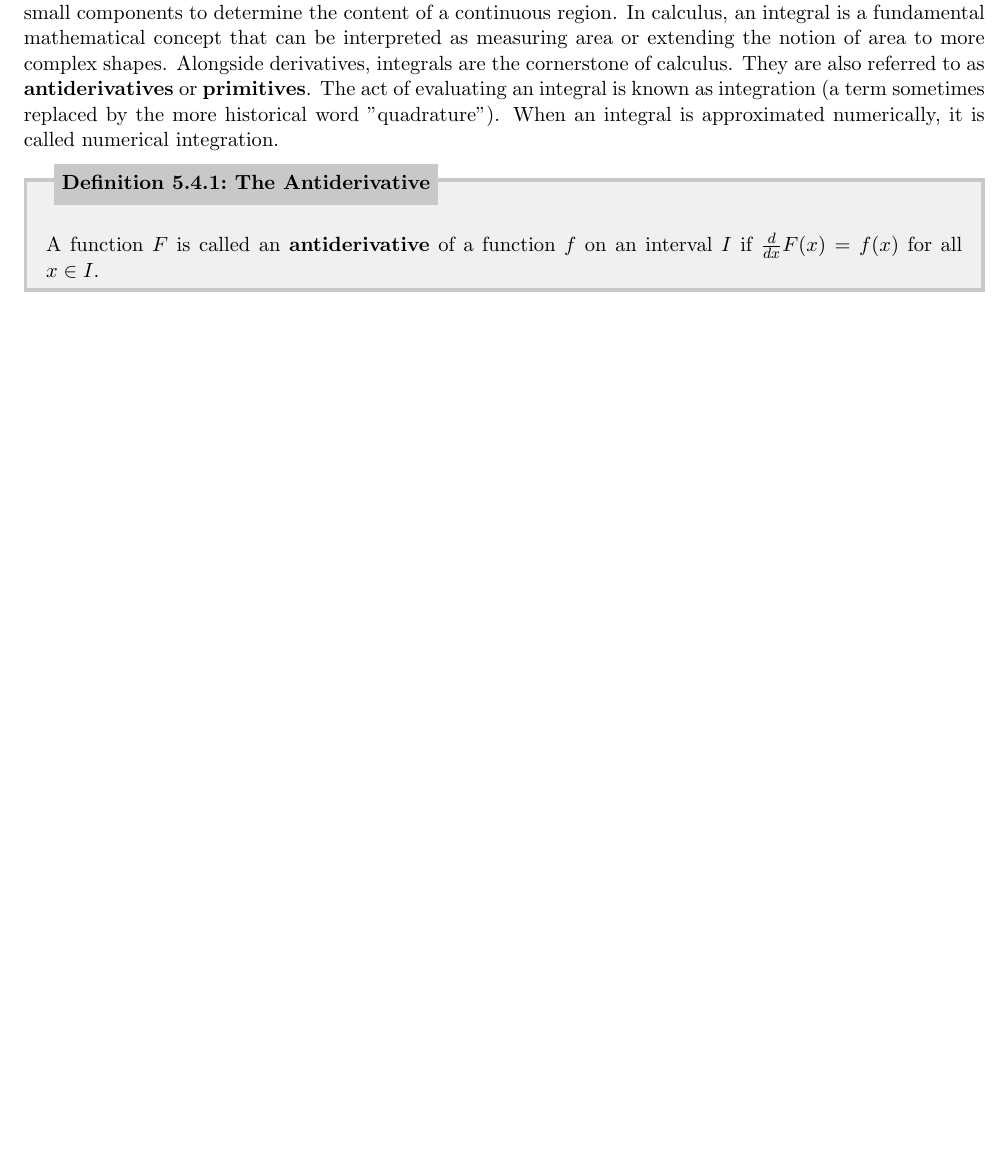
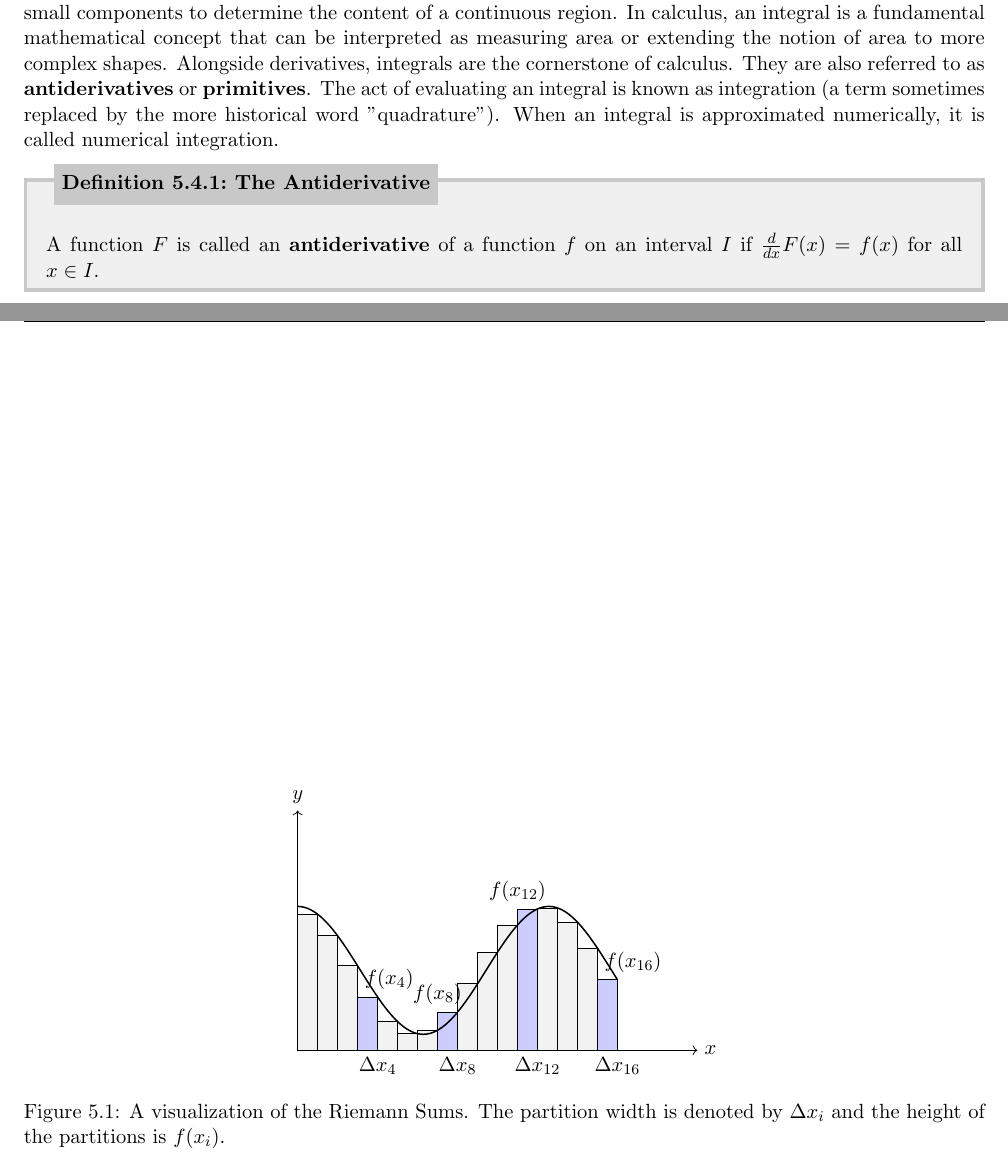
Before and after one commit to torodean/Antonius-Compendium, a LaTeX thesis (Volume I/Compendium.tex, which reads Volume I/chapters/calculus/integrals.tex): part of page 43 of 73 before the commit and two parts of pages 43 and 44 of 74 after it, the two joined at a grey line, cut so that both start at the same text, the shorter picture padded with empty space. Compiled offline with pdfLaTeX.

Commit message:
Update integrals.tex

```diff
--- a/Volume I/chapters/calculus/integrals.tex
+++ b/Volume I/chapters/calculus/integrals.tex
@@ -5,6 +5,56 @@ The term "\keyword{integral}" encompasses several distinct concepts in mathemati
 \begin{defn}[The Antiderivative]{1}
 A function $F$ is called an \keyword{antiderivative} of a function $f$ on an interval $I$ if $\frac{d}{dx}F(x)=f(x)$ for all $x\in I$.
 \end{defn}
+
+\begin{figure}
+  \centering
+  \begin{tikzpicture}[scale=1.5]
+  % Define the function
+  \def\f(#1){0.8*cos(deg(2*#1)) + 1}
+
+  % Draw the x-axis
+  \draw[->] (0,0) -- (5,0) node[right] {$x$};
+  % Draw the y-axis
+  \draw[->] (0,0) -- (0,3) node[above] {$y$};
+
+
+  % Draw the rectangles for the Riemann sum
+  \draw[fill=gray!10] (0, 0) rectangle (.25, {\f(.25)});
+  \draw[fill=gray!10] (.25, 0) rectangle (.5, {\f(.5)});
+  \draw[fill=gray!10] (.5, 0) rectangle (.75, {\f(.75)});
+  \draw[fill=blue!20] (0.75, 0) rectangle (1, {\f(1)});
+  \draw[fill=gray!10] (1, 0) rectangle (1.25, {\f(1.25)});
+  \draw[fill=gray!10] (1.25, 0) rectangle (1.5, {\f(1.5)});
+  \draw[fill=gray!10] (1.5, 0) rectangle (1.75, {\f(1.75)});
+  \draw[fill=blue!20] (1.75, 0) rectangle (2, {\f(2)});
+  \draw[fill=gray!10] (2, 0) rectangle (2.25, {\f(2.25)});
+  \draw[fill=gray!10] (2.25, 0) rectangle (2.5, {\f(2.5)});
+  \draw[fill=gray!10] (2.5, 0) rectangle (2.75, {\f(2.75)});
+  \draw[fill=blue!20] (2.75, 0) rectangle (3, {\f(3)});
+  \draw[fill=gray!10] (3, 0) rectangle (3.25, {\f(3.25)});
+  \draw[fill=gray!10] (3.25, 0) rectangle (3.5, {\f(3.5)});
+  \draw[fill=gray!10] (3.5, 0) rectangle (3.75, {\f(3.75)});
+  \draw[fill=blue!20] (3.75, 0) rectangle (4, {\f(4)});
+
+  % Draw the curve
+  \draw[thick, domain=0:4, samples=100] plot (\x, {\f(\x)});
+
+  % Draw the labels for f(xi)
+  \draw (0.75, {\f(1)}) node[above right] {$f(x_{4})$};
+  \draw (1.75, {\f(2)}) node[above] {$f(x_{8})$};
+  \draw (2.75, {\f(3)}) node[above] {$f(x_{12})$};
+  \draw (3.75, {\f(4)}) node[above right] {$f(x_{16})$};
+
+  % Draw the arrows for delta x
+
+  \draw (1, -0.2) node {$\Delta x_{4}$};
+  \draw (2, -0.2) node {$\Delta x_{8}$};
+  \draw (3, -0.2) node {$\Delta x_{12}$};
+  \draw (4, -0.2) node {$\Delta x_{16}$};
+  \end{tikzpicture}
+  \caption{A visualization of the Riemann Sums. The partition width is denoted by $\Delta x_i$ and the height of the partitions is $f(x_i)$.}
+  \label{fig:Riemann Sum visualization}
+\end{figure}
 
 \begin{defn}[Riemann Sum\label{defn:Riemann Sum]{1}
 Let $f$ be defined on the closed interval $[a,b]$, and let $\Delta$ be a partition of $[a,b]$ given by $a=x_0 < x_1 < \cdots < x_{n-1} < x_n = b$, where $\Delta x_i$ is the width of the $i$th sub-interval. If $c_i \in [x_{i-1},x_i]$, then the sum $\sum_{i=1}^{n}f(c_i)\Delta x_i$ is called a Riemann sum of $f$ for the partition $\Delta$.
```
